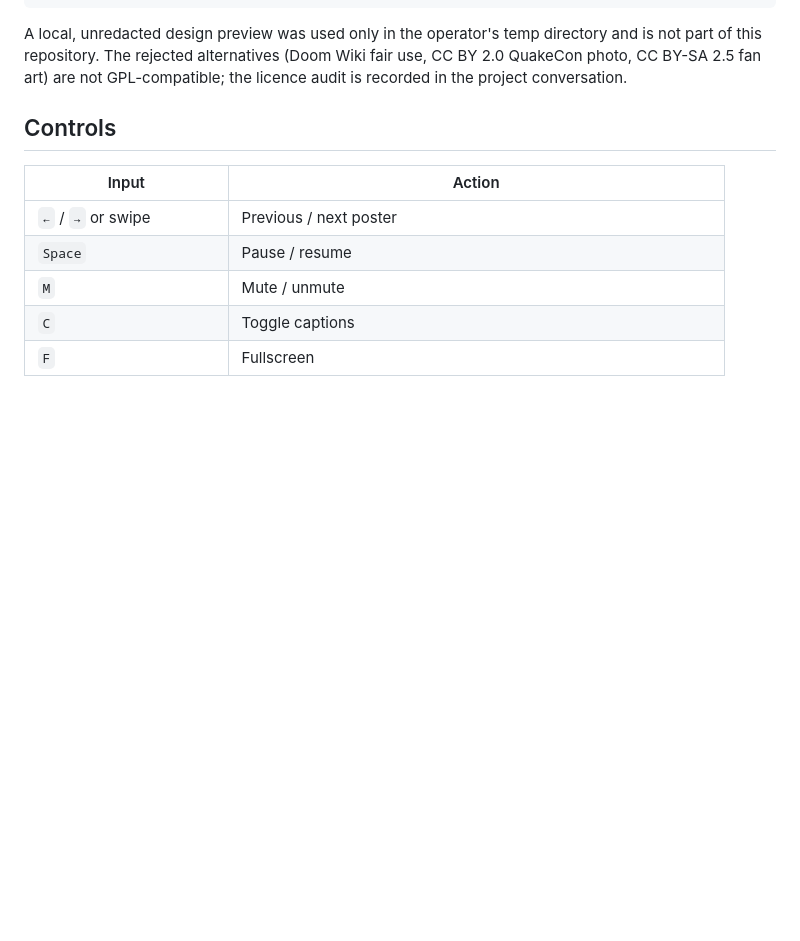
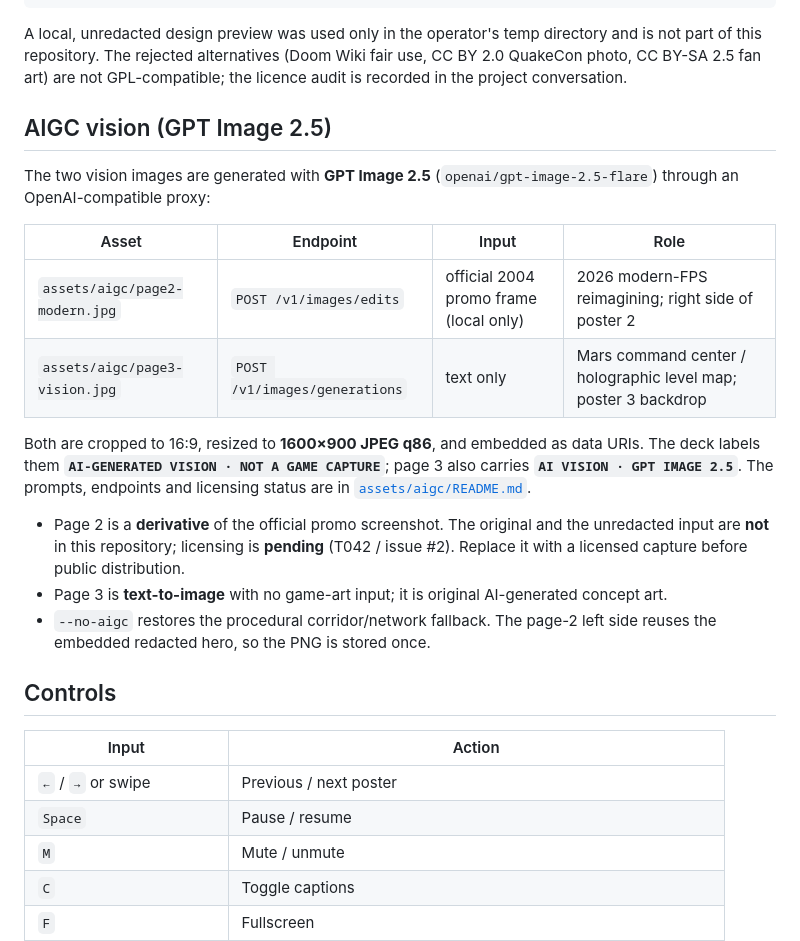
Before and after one commit to yhyu13/DOOM3_AINative, a Markdown page: showcase/README.md, the part around one of its changes. GitHub-like rendering; blank space fills up the shorter version.

```diff
--- a/showcase/README.md
+++ b/showcase/README.md
@@ -48,6 +48,28 @@ uv run --python 3.12 showcase/build.py `
 A local, unredacted design preview was used only in the operator's temp directory and is not part of
 this repository. The rejected alternatives (Doom Wiki fair use, CC BY 2.0 QuakeCon photo, CC BY-SA
 2.5 fan art) are not GPL-compatible; the licence audit is recorded in the project conversation.
+
+## AIGC vision (GPT Image 2.5)
+
+The two vision images are generated with **GPT Image 2.5** (`openai/gpt-image-2.5-flare`) through an
+OpenAI-compatible proxy:
+
+| Asset | Endpoint | Input | Role |
+|---|---|---|---|
+| `assets/aigc/page2-modern.jpg` | `POST /v1/images/edits` | official 2004 promo frame (local only) | 2026 modern-FPS reimagining; right side of poster 2 |
+| `assets/aigc/page3-vision.jpg` | `POST /v1/images/generations` | text only | Mars command center / holographic level map; poster 3 backdrop |
+
+Both are cropped to 16:9, resized to **1600×900 JPEG q86**, and embedded as data URIs. The deck
+labels them **`AI-GENERATED VISION · NOT A GAME CAPTURE`**; page 3 also carries
+**`AI VISION · GPT IMAGE 2.5`**. The prompts, endpoints and licensing status are in
+[`assets/aigc/README.md`](assets/aigc/README.md).
+
+- Page 2 is a **derivative** of the official promo screenshot. The original and the unredacted input
+  are **not** in this repository; licensing is **pending** (T042 / issue #2). Replace it with a
+  licensed capture before public distribution.
+- Page 3 is **text-to-image** with no game-art input; it is original AI-generated concept art.
+- `--no-aigc` restores the procedural corridor/network fallback. The page-2 left side reuses the
+  embedded redacted hero, so the PNG is stored once.
 
 ## Controls
 
```
Also changed, not shown: other parts of showcase/README.md (+52 -23 lines), specs/007-aigc-vision/plan.md (added, +52 -0 lines), specs/007-aigc-vision/review.md (added, +88 -0 lines), specs/007-aigc-vision/spec.md (added, +92 -0 lines), specs/007-aigc-vision/tasks.md (added, +46 -0 lines), showcase/assets/aigc/page2-modern.jpg (added), showcase/assets/aigc/page3-vision.jpg (added), showcase/preview.png, 11 other files.
